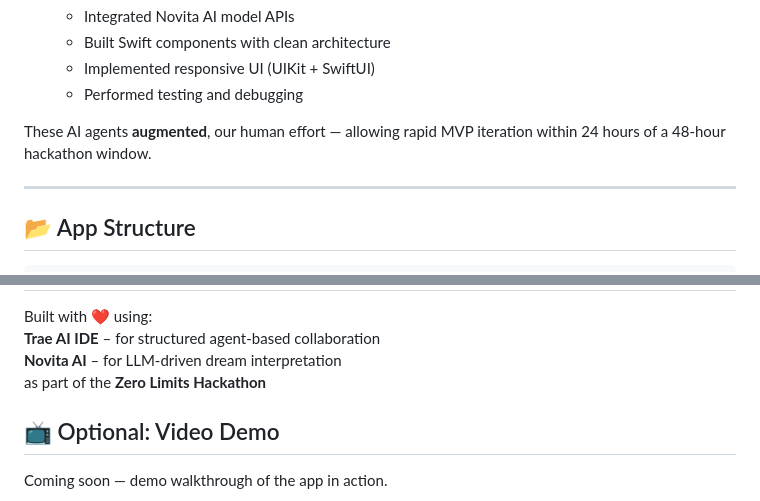
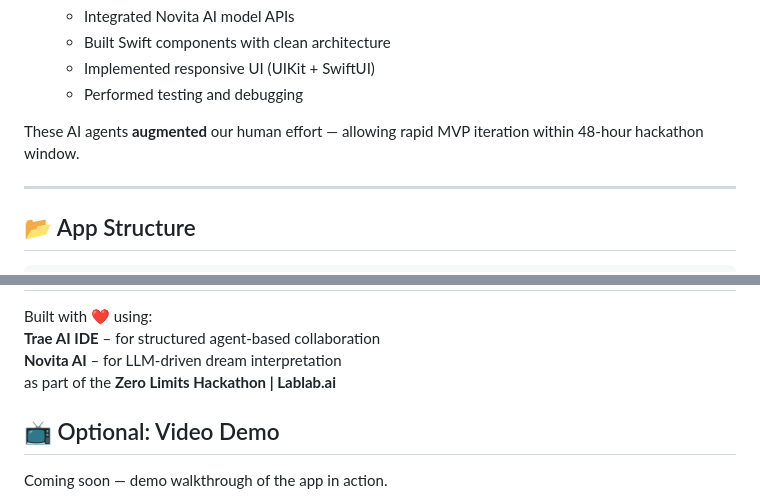
Before and after one commit to cluo0005/MeadowDream, a Markdown page: README.md, 2 parts joined by grey strips. GitHub-like rendering.

```diff
--- a/README.md
+++ b/README.md
@@ -46,7 +46,7 @@ We used Trae's multi-agent system to speed up development and decision-making:
   - Implemented responsive UI (UIKit + SwiftUI)
   - Performed testing and debugging
 
-These AI agents **augmented**, our human effort — allowing rapid MVP iteration within 24 hours of a 48-hour hackathon window.
+These AI agents **augmented** our human effort — allowing rapid MVP iteration within 48-hour hackathon window.
 
 
 ---
@@ -126,7 +126,7 @@ By combining lucid dream patterns with emotional self-reflection and AI-guided g
 Built with ❤️ using:
 **Trae AI IDE** – for structured agent-based collaboration
 **Novita AI** – for LLM-driven dream interpretation
-as part of the **Zero Limits Hackathon**
+as part of the **Zero Limits Hackathon | Lablab.ai**
 
 
 ## 📺 Optional: Video Demo
```
